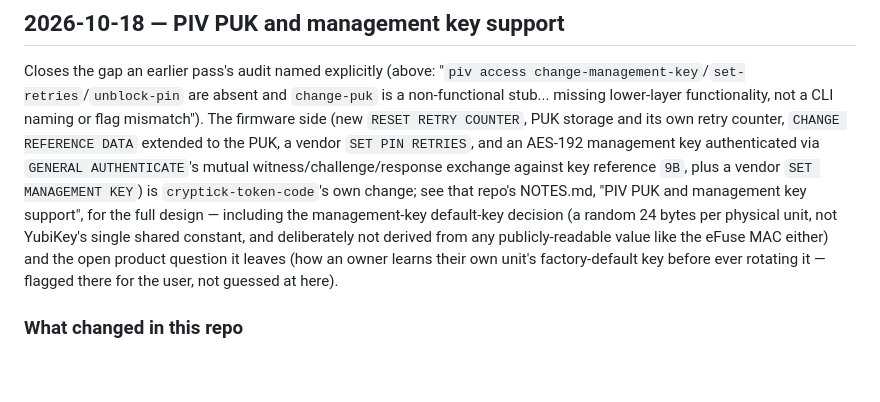
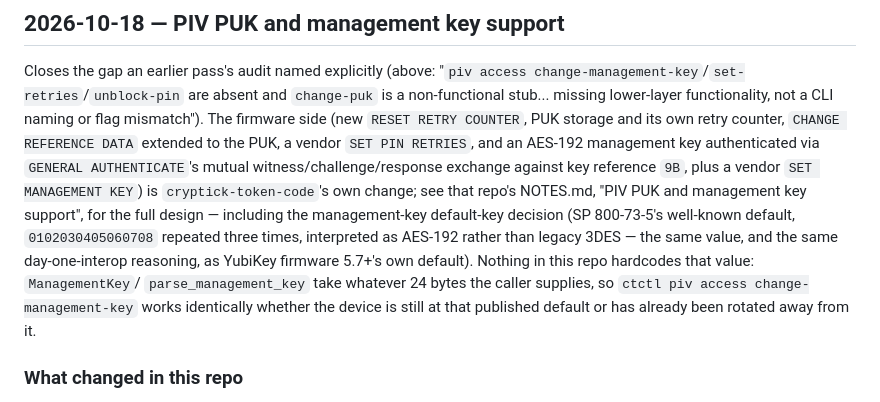
Before and after one commit to alphaseneca/cryptick-token-daemon, a Markdown page: NOTES.md, the part around the change. Rendered like a GitHub page; blank space fills up the shorter version.

Commit message:
docs(piv): correct the management-key default-key note
cryptick-token-code's management key now defaults to SP 800-73-5's
published constant rather than a random per-unit key (see that repo's
own fix commit). Nothing in this repo hardcoded the old policy —
ManagementKey/parse_management_key already take whatever 24 bytes the
caller supplies — so this is a documentation-only correction.

```diff
--- a/NOTES.md
+++ b/NOTES.md
@@ -1696,12 +1696,15 @@ and an AES-192 management key authenticated via `GENERAL AUTHENTICATE`'s
 mutual witness/challenge/response exchange against key reference `9B`,
 plus a vendor `SET MANAGEMENT KEY`) is `cryptick-token-code`'s own change;
 see that repo's NOTES.md, "PIV PUK and management key support", for the
-full design — including the management-key default-key decision (a
-random 24 bytes per physical unit, not YubiKey's single shared constant,
-and deliberately not derived from any publicly-readable value like the
-eFuse MAC either) and the open product question it leaves (how an owner
-learns their own unit's factory-default key before ever rotating it —
-flagged there for the user, not guessed at here).
+full design — including the management-key default-key decision (SP
+800-73-5's well-known default, `0102030405060708` repeated three times,
+interpreted as AES-192 rather than legacy 3DES — the same value, and the
+same day-one-interop reasoning, as YubiKey firmware 5.7+'s own default).
+Nothing in this repo hardcodes that value: `ManagementKey`/
+`parse_management_key` take whatever 24 bytes the caller supplies, so
+`ctctl piv access change-management-key` works identically whether the
+device is still at that published default or has already been rotated
+away from it.
 
 ### What changed in this repo
 
```
